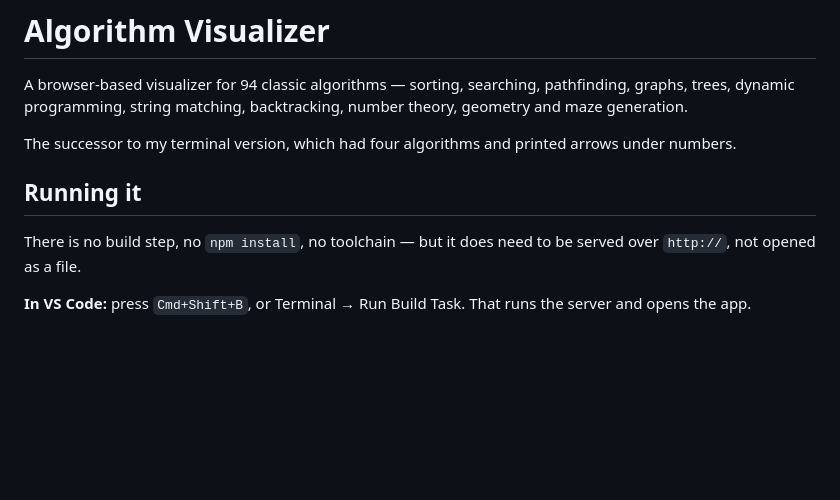
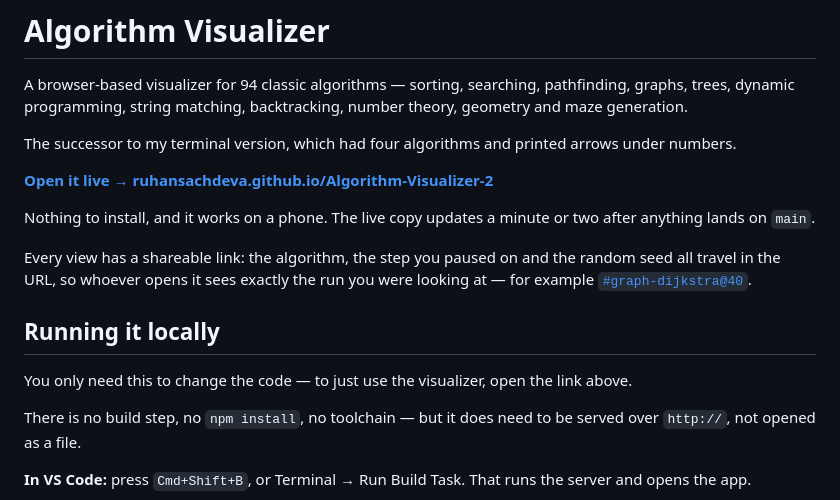
Before and after one commit to ruhansachdeva/Algorithm-Visualizer-2, a Markdown page: README.md, the part around the change. Rendered like a GitHub page; blank space fills up the shorter version.

Commit message:
Put the live link at the top of the README
The site has been on GitHub Pages for a while but the README only
explained how to run a local server, so the first thing a visitor saw
was a toolchain they do not need in order to use the thing.

Renames the section to "Running it locally" and says up front that it
is only needed for changing the code. Also mentions that links are
shareable, with an example, since that is easy to miss.

```diff
--- a/README.md
+++ b/README.md
@@ -7,7 +7,20 @@ number theory, geometry and maze generation.
 The successor to my terminal version, which had four algorithms and printed
 arrows under numbers.
 
-## Running it
+**[Open it live → ruhansachdeva.github.io/Algorithm-Visualizer-2](https://ruhansachdeva.github.io/Algorithm-Visualizer-2/)**
+
+Nothing to install, and it works on a phone. The live copy updates a minute
+or two after anything lands on `main`.
+
+Every view has a shareable link: the algorithm, the step you paused on and
+the random seed all travel in the URL, so whoever opens it sees exactly the
+run you were looking at — for example
+[`#graph-dijkstra@40`](https://ruhansachdeva.github.io/Algorithm-Visualizer-2/#graph-dijkstra@40).
+
+## Running it locally
+
+You only need this to change the code — to just use the visualizer, open the
+link above.
 
 There is no build step, no `npm install`, no toolchain — but it does need to
 be served over `http://`, not opened as a file.
```
